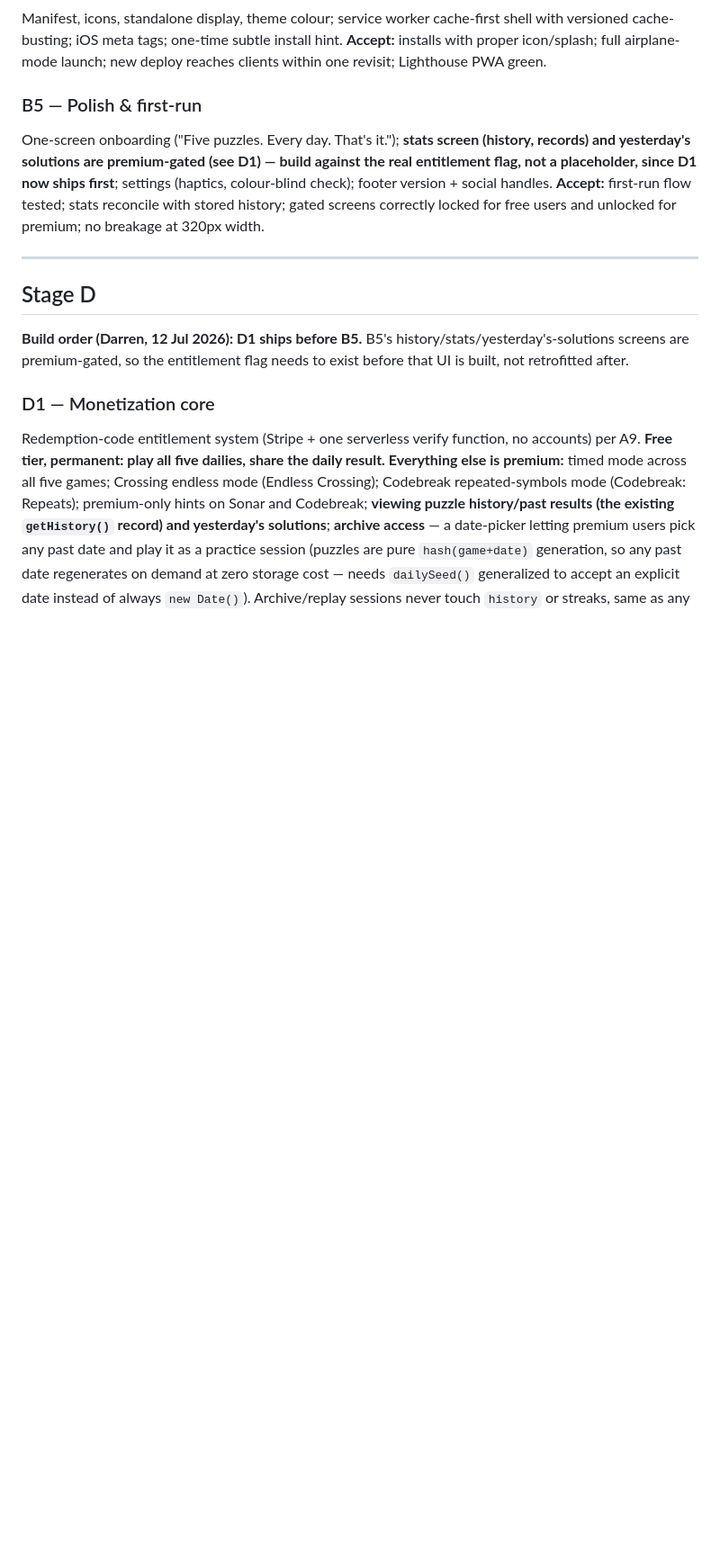
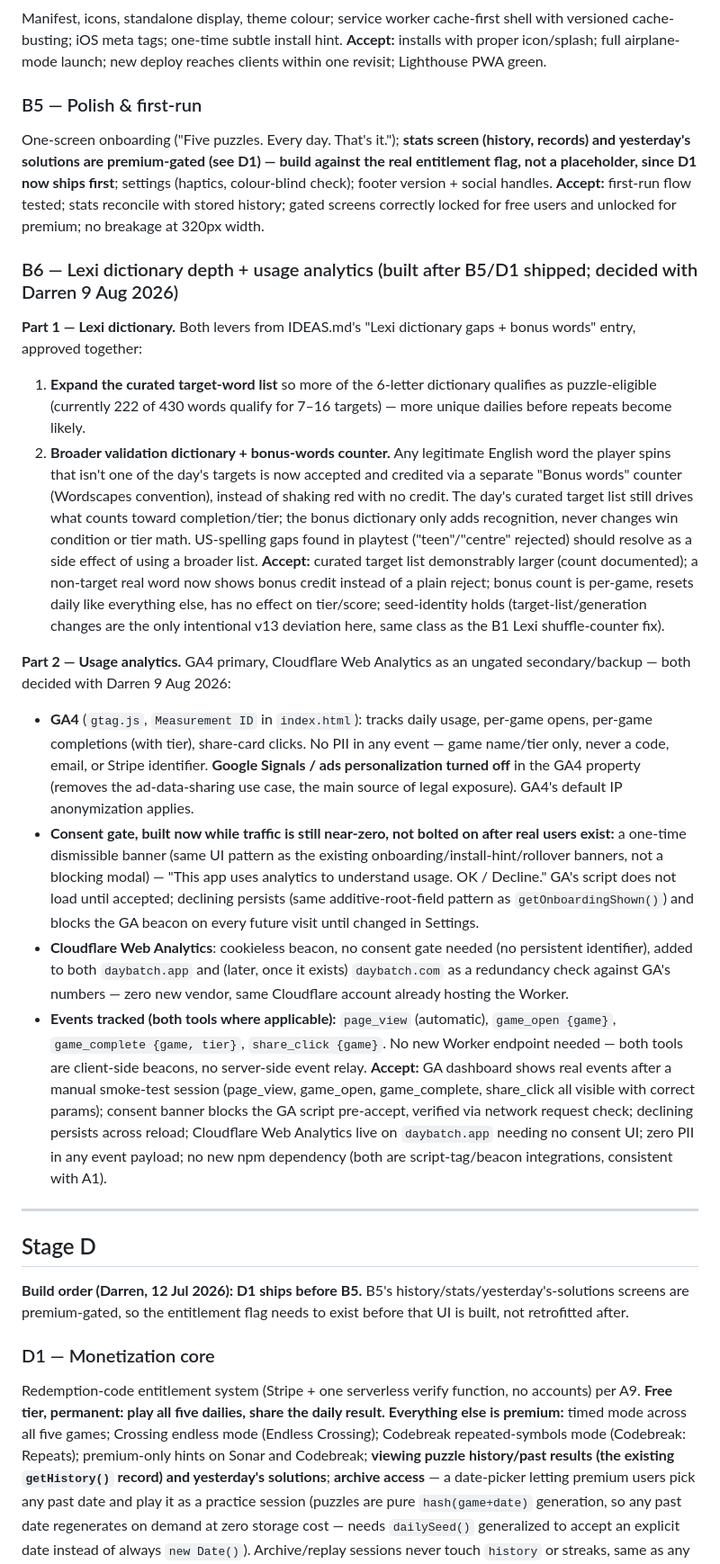
Before and after one commit to DVRNZ86/daybatch, a Markdown page: PLAN.md, the part around the change. Shown at 90% size. Drawn GitHub-style; blank space fills up the shorter version.

Commit message:
B6: add phase scope to PLAN.md (Lexi dictionary depth + usage analytics)

```diff
--- a/PLAN.md
+++ b/PLAN.md
@@ -144,6 +144,20 @@ Manifest, icons, standalone display, theme colour; service worker cache-first sh
 One-screen onboarding ("Five puzzles. Every day. That's it."); **stats screen (history, records) and yesterday's solutions are premium-gated (see D1) — build against the real entitlement flag, not a placeholder, since D1 now ships first**; settings (haptics, colour-blind check); footer version + social handles.
 **Accept:** first-run flow tested; stats reconcile with stored history; gated screens correctly locked for free users and unlocked for premium; no breakage at 320px width.
 
+### B6 — Lexi dictionary depth + usage analytics (built after B5/D1 shipped; decided with Darren 9 Aug 2026)
+
+**Part 1 — Lexi dictionary.** Both levers from IDEAS.md's "Lexi dictionary gaps + bonus words" entry, approved together:
+1. **Expand the curated target-word list** so more of the 6-letter dictionary qualifies as puzzle-eligible (currently 222 of 430 words qualify for 7–16 targets) — more unique dailies before repeats become likely.
+2. **Broader validation dictionary + bonus-words counter.** Any legitimate English word the player spins that isn't one of the day's targets is now accepted and credited via a separate "Bonus words" counter (Wordscapes convention), instead of shaking red with no credit. The day's curated target list still drives what counts toward completion/tier; the bonus dictionary only adds recognition, never changes win condition or tier math. US-spelling gaps found in playtest ("teen"/"centre" rejected) should resolve as a side effect of using a broader list.
+**Accept:** curated target list demonstrably larger (count documented); a non-target real word now shows bonus credit instead of a plain reject; bonus count is per-game, resets daily like everything else, has no effect on tier/score; seed-identity holds (target-list/generation changes are the only intentional v13 deviation here, same class as the B1 Lexi shuffle-counter fix).
+
+**Part 2 — Usage analytics.** GA4 primary, Cloudflare Web Analytics as an ungated secondary/backup — both decided with Darren 9 Aug 2026:
+- **GA4** (`gtag.js`, `Measurement ID` in `index.html`): tracks daily usage, per-game opens, per-game completions (with tier), share-card clicks. No PII in any event — game name/tier only, never a code, email, or Stripe identifier. **Google Signals / ads personalization turned off** in the GA4 property (removes the ad-data-sharing use case, the main source of legal exposure). GA4's default IP anonymization applies.
+- **Consent gate, built now while traffic is still near-zero, not bolted on after real users exist:** a one-time dismissible banner (same UI pattern as the existing onboarding/install-hint/rollover banners, not a blocking modal) — "This app uses analytics to understand usage. OK / Decline." GA's script does not load until accepted; declining persists (same additive-root-field pattern as `getOnboardingShown()`) and blocks the GA beacon on every future visit until changed in Settings.
+- **Cloudflare Web Analytics**: cookieless beacon, no consent gate needed (no persistent identifier), added to both `daybatch.app` and (later, once it exists) `daybatch.com` as a redundancy check against GA's numbers — zero new vendor, same Cloudflare account already hosting the Worker.
+- **Events tracked (both tools where applicable):** `page_view` (automatic), `game_open {game}`, `game_complete {game, tier}`, `share_click {game}`. No new Worker endpoint needed — both tools are client-side beacons, no server-side event relay.
+**Accept:** GA dashboard shows real events after a manual smoke-test session (page_view, game_open, game_complete, share_click all visible with correct params); consent banner blocks the GA script pre-accept, verified via network request check; declining persists across reload; Cloudflare Web Analytics live on `daybatch.app` needing no consent UI; zero PII in any event payload; no new npm dependency (both are script-tag/beacon integrations, consistent with A1).
+
 ---
 
 ## Stage D
```
Also changed, not shown: IDEAS.md (+3 -1 lines).
